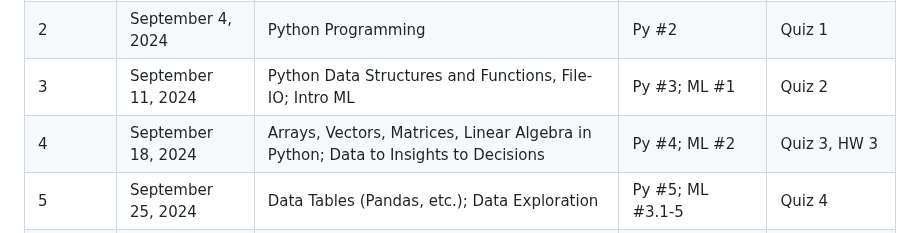
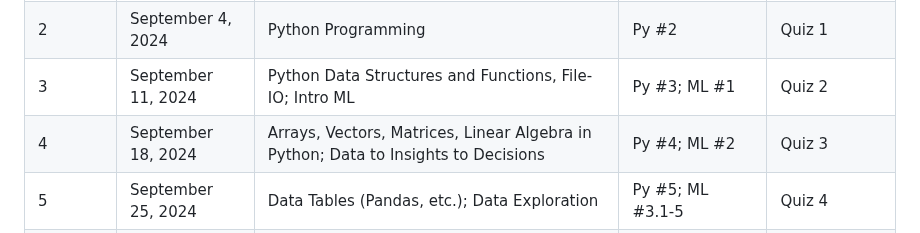
Before and after one commit to kingmolnar/DataScienceProgramming, a Markdown page: README.md, the part around the change. Rendered like a GitHub page.

```diff
--- a/README.md
+++ b/README.md
@@ -11,7 +11,7 @@ The schedule below applies to Spring 2024. Please, refer to this page for any ch
 | 1       | August 28, 2024   | UNIX file system, command line tools, Jupyter notebook | | -/- |
 | 2       | September 4, 2024 | Python Programming | Py #2 | Quiz 1|
 | 3       | September 11, 2024| Python Data Structures and Functions, File-IO; Intro ML | Py #3; ML #1 | Quiz 2|
-| 4       | September 18, 2024| Arrays, Vectors, Matrices, Linear Algebra in Python; Data to Insights to Decisions | Py #4; ML #2 | Quiz 3, HW 3 |
+| 4       | September 18, 2024| Arrays, Vectors, Matrices, Linear Algebra in Python; Data to Insights to Decisions | Py #4; ML #2 | Quiz 3 |
 | 5       | September 25, 2024| Data Tables (Pandas, etc.); Data Exploration | Py #5; ML #3.1-5 | Quiz 4|
 | 6       | October 2, 2024   | Data Transformation and Visualization | Py #7 + #9                          | Quiz 5|
 | 7       | October 9, 2024   | String and Text, Regexp, Beautiful Soup | [online](#) | Quiz 6|
```
